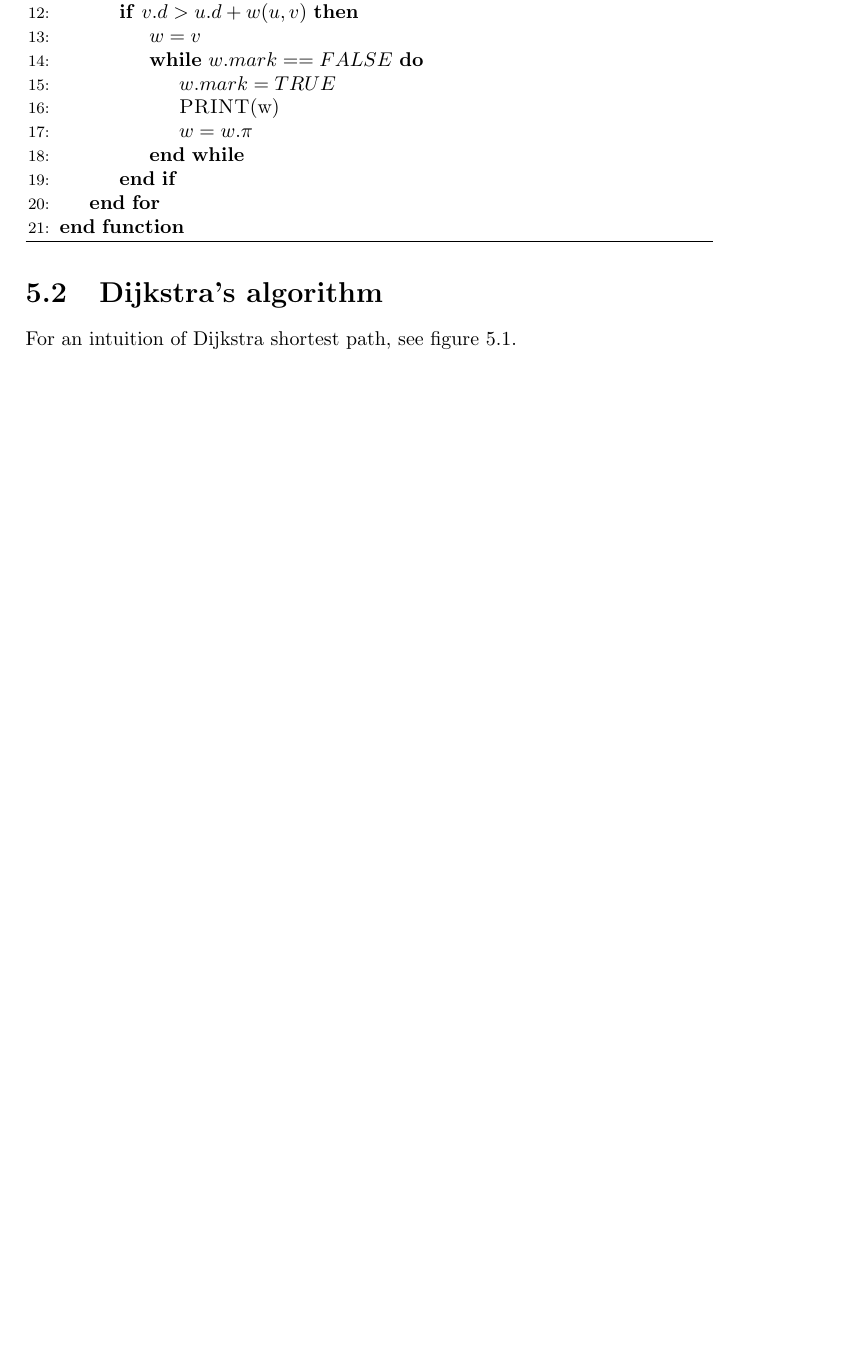
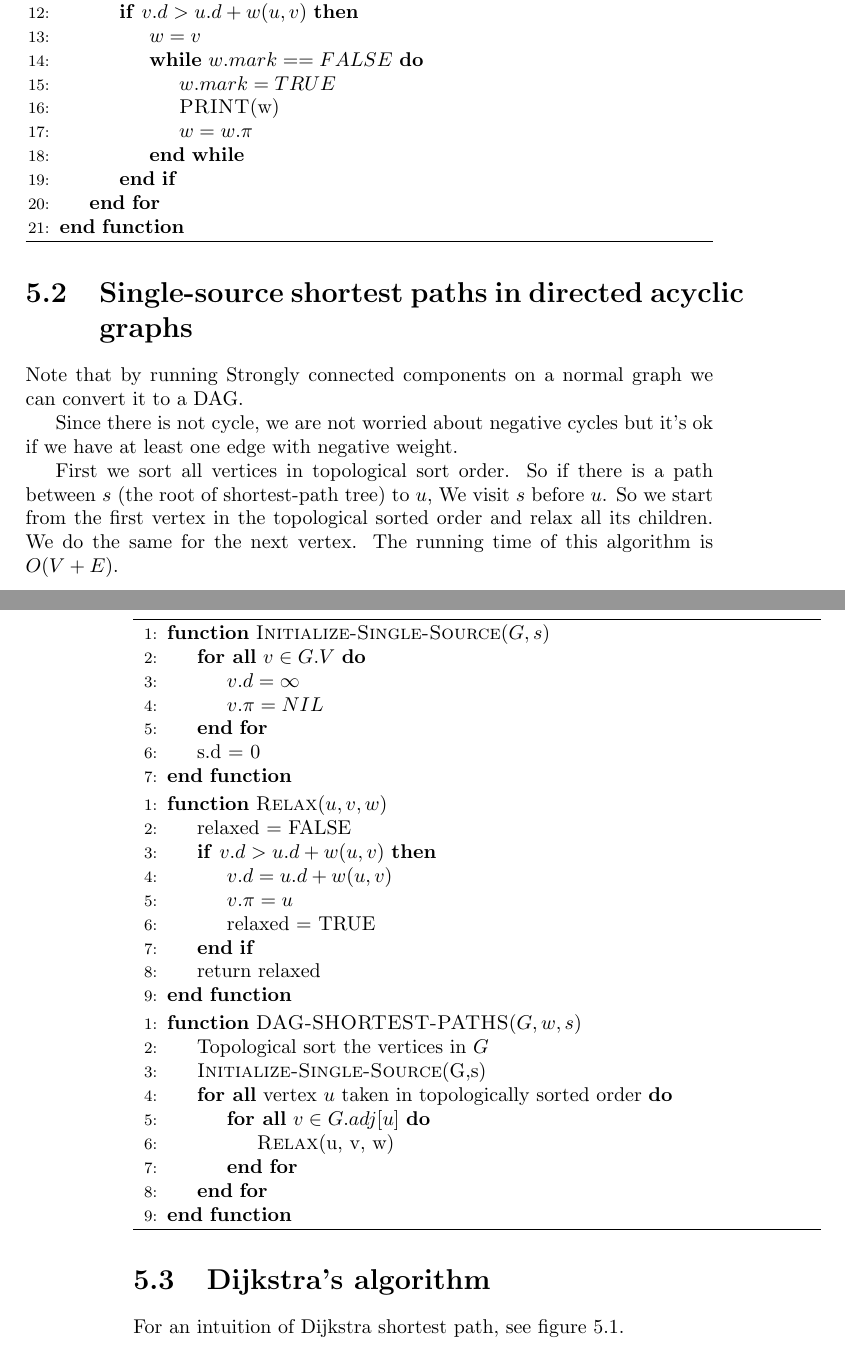
Before and after one commit to QSaman/CLRS, a LaTeX thesis (3rdEdition/CLRS_3rd_Edition.tex): part of page 51 of 73 before the commit and two parts of pages 51 and 52 of 75 after it, the two joined at a grey line, cut so that both start at the same text, the shorter picture padded with empty space. Compiled offline with pdfLaTeX.

Commit message:
Add some changes

```diff
--- a/3rdEdition/CLRS_3rd_Edition.tex
+++ b/3rdEdition/CLRS_3rd_Edition.tex
@@ -1722,6 +1723,46 @@
 							\State $w = w.\pi$
 						\EndWhile
 					\EndIf
+				\EndFor
+			\EndFunction
+		\end{algorithmic}
+	\end{algorithm*}
+	\FloatBarrier
+	\section{Single-source shortest paths in directed acyclic graphs}
+	Note that by running Strongly connected components on a normal graph we can convert it to a DAG.
+	\par Since there is not cycle, we are not worried about negative cycles but it's ok if we have at least one edge with negative weight.
+	\par First we sort all vertices in topological sort order. So if there is a path between $s$ (the root of shortest-path tree) to $u$, We visit $s$ before $u$. So we start from the first vertex in the topological sorted order and relax all its children. We do the same for the next vertex. The running time of this algorithm is $O(V + E)$.
+	\begin{algorithm*}[h!]
+		\begin{algorithmic}[1]
+			\Function{Initialize-Single-Source}{$G,s$}
+				\ForAll{$v \in G.V$}
+					\State $v.d = \infty$
+					\State $v.\pi = NIL$
+				\EndFor
+				\State s.d = 0
+			\EndFunction
+		\end{algorithmic}
+
+		\begin{algorithmic}[1]
+			\Function{Relax}{$u, v, w$}
+				\State relaxed = FALSE
+				\If{$v.d > u.d + w(u, v)$}
+					\State $v.d = u.d + w(u, v)$
+					\State $v.\pi = u$
+					\State relaxed = TRUE
+				\EndIf
+				\State return relaxed
+			\EndFunction
+		\end{algorithmic}
+
+		\begin{algorithmic}[1]
+			\Function{DAG-SHORTEST-PATHS}{$G,w,s$}
+				\State Topological sort the vertices in $G$
+				\State \Call{Initialize-Single-Source}{G,s}
+				\ForAll{vertex $u$ taken in topologically sorted order}
+					\ForAll{$v \in G.adj[u]$}
+						\State \Call{Relax}{u, v, w}
+					\EndFor
 				\EndFor
 			\EndFunction
 		\end{algorithmic}
```
Also changed, not shown: 3rdEdition/CLRS_3rd_Edition.pdf, 3rdEdition/CLRS_3rd_Edition.tex (1 more changed lines).
